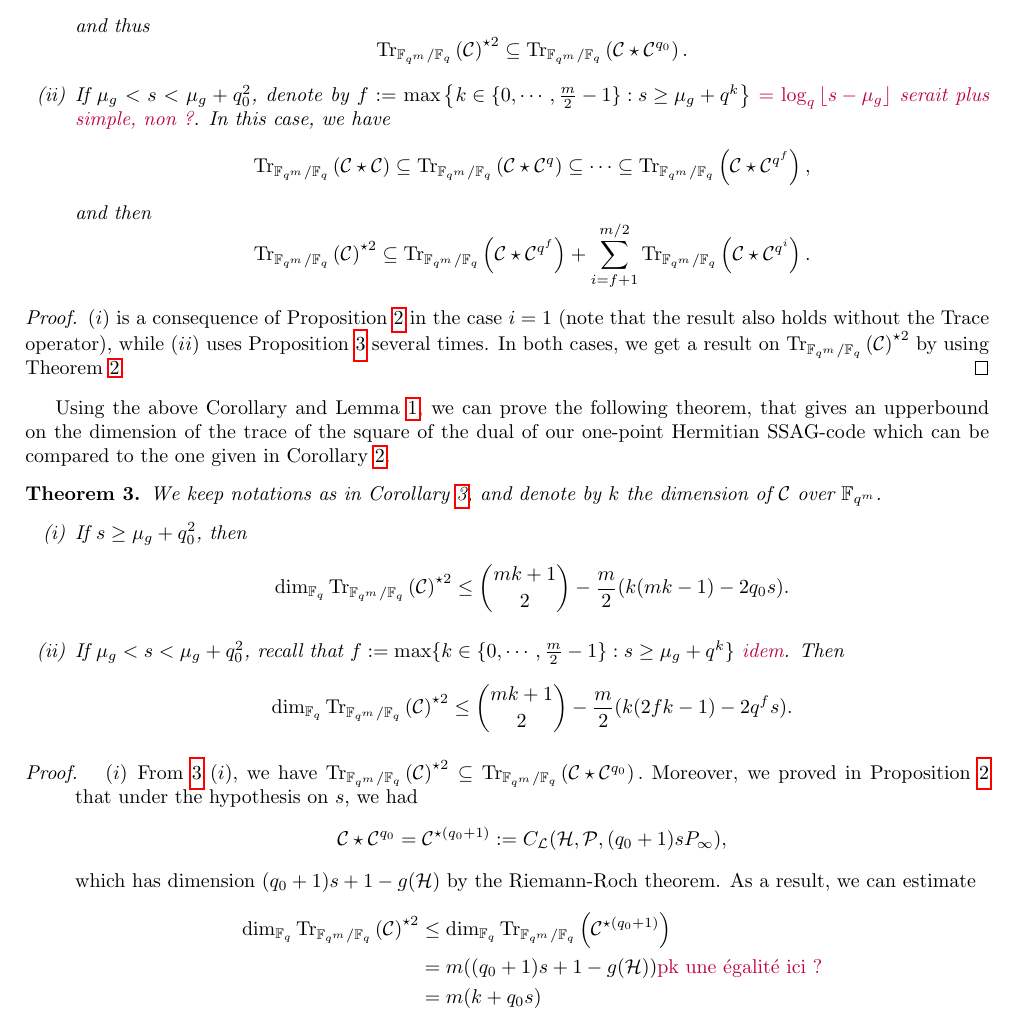
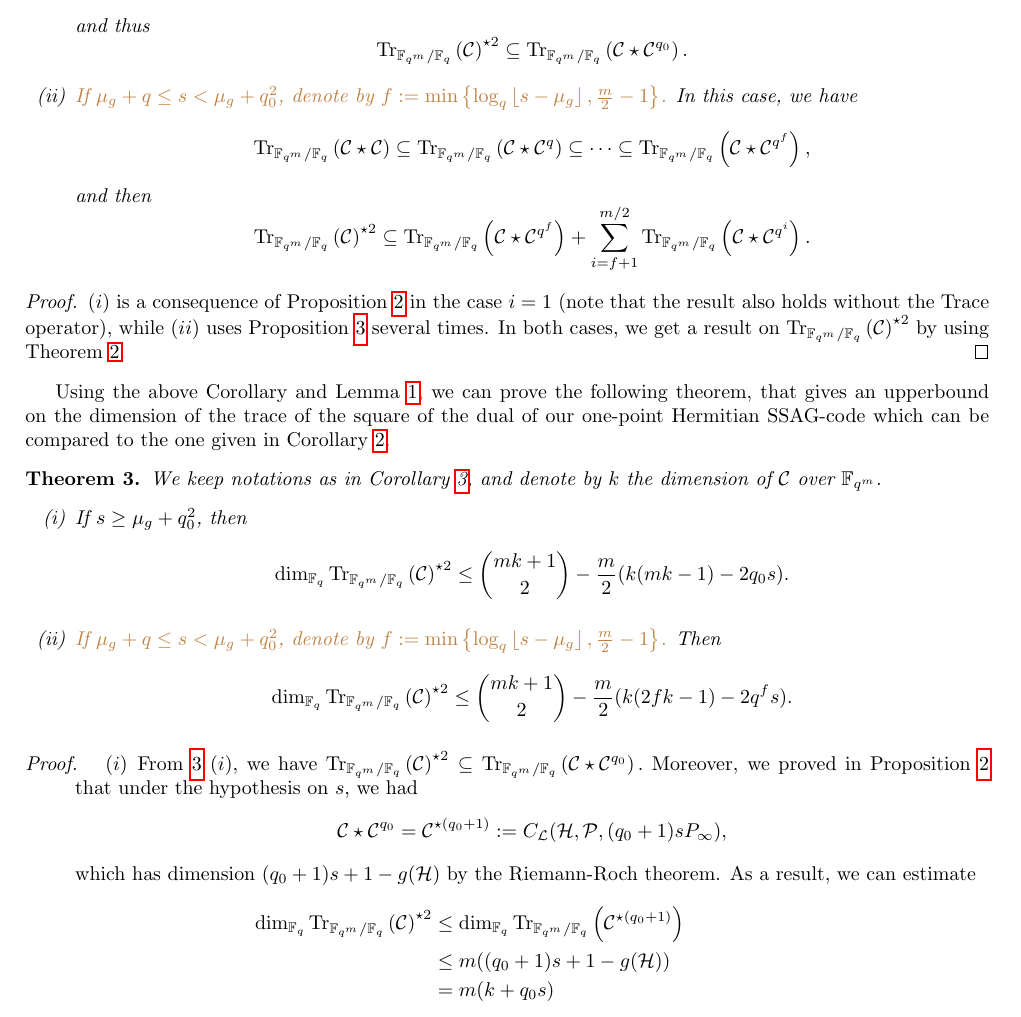
Before and after one commit to Reiikar/Distinguisher, a LaTeX document (src/Hermitian_SSAG_distinguisher.tex): part of page 12 of 14, cut so that both start at the same text. Compiled offline with pdfLaTeX.

Commit message:
corr Thm 3

```diff
--- a/src/Hermitian_SSAG_distinguisher.tex
+++ b/src/Hermitian_SSAG_distinguisher.tex
@@ -840,7 +840,7 @@ Let $\calC = C_{\calL}(\calH,\calP,sP_{\infty})$ be the AG-code on $\calH$ over
         \[\Tr{\calC \star \calC} \subseteq \Tr{\calC \star \calC^q} \subseteq \cdots \subseteq \Tr{\calC \star \calC^{q_0}},\]
         and thus
         \[\Tr{\calC}^{\star 2} \subseteq \Tr{\calC \star \calC^{q_0}}.\]
-    \item[(ii)] If $\mu_g < s < \mu_g +q_0^2$, denote by $f:= \max\set{k \in \{0,\cdots,\frac{m}{2}-1\} : s \geq \mu_g + q^k}$ \jade{$=\log_q\Floor{s-\mu_g}$ serait plus simple, non ?}. In this case, we have
+    \item[(ii)] {\color{brown}If $\mu_g +q \leq s < \mu_g +q_0^2$, denote by $f:=\min\left\{\log_q\Floor{s-\mu_g},\frac{m}{2}-1\right\}$.} In this case, we have
         \[\Tr{\calC \star \calC} \subseteq \Tr{\calC \star \calC^q} \subseteq \cdots \subseteq \Tr{\calC \star \calC^{q^f}},\]
           and then
         \[\Tr{\calC}^{\star 2} \subseteq \Tr{\calC \star \calC^{q^f}} + \sum\limits_{i=f+1}^{m/2} \Tr{\calC \star \calC^{q^i}}.\]
@@ -858,7 +858,7 @@ We keep notations as in Corollary \ref{coro:_inclusion_code_SSAG_case}, and deno
 \begin{itemize}
 \item[(i)] If $s \geq \mu_g + q_0^2$, then
 \[   \dim_{\fq} \Tr{\calC}^{\star 2}  \leq \binom{mk+1}{2} - \dfrac{m}{2} (k(mk-1)-2q_0s).\]
-\item[(ii)] If $\mu_g < s < \mu_g +q_0^2$, recall that $f:= \max\{k \in \{0,\cdots,\frac{m}{2}-1\} : s \geq \mu_g + q^k\}$ \jade{idem}. Then
+\item[(ii)] {\color{brown}If $\mu_g +q \leq s < \mu_g +q_0^2$, denote by $f:=\min\left\{\log_q\Floor{s-\mu_g},\frac{m}{2}-1\right\}$.} Then
 \[   \dim_{\fq} \Tr{\calC}^{\star 2}  \leq \binom{mk+1}{2} - \dfrac{m}{2}(k(2fk-1)-2q^fs).\]
 \end{itemize}
 \end{thm}
@@ -870,7 +870,7 @@ We keep notations as in Corollary \ref{coro:_inclusion_code_SSAG_case}, and deno
       which has dimension $(q_0+1)s + 1 - g(\calH)$ by the Riemann-Roch theorem. As a result, we can estimate
       \begin{align*}
            \dim_{\fq} \Tr{\calC}^{\star 2} &\leq \dim_{\fq} \Tr{\calC^{\star (q_0+1)}} \\
-                                            & = m((q_0+1)s + 1 - g(\calH)) \jade{\text{pk une égalité ici ?}}\\
+                                            & \leq m((q_0+1)s + 1 - g(\calH)) \\
                                             & = m (k+q_0 s) \\
                                             & = \binom{mk+1}{2} + \dfrac{m}{2}(2k+2q_0s-k(mk+1)) \\
                                             &= \binom{mk+1}{2} - \dfrac{m}{2} (k(mk-1)-2q_0s).
```
